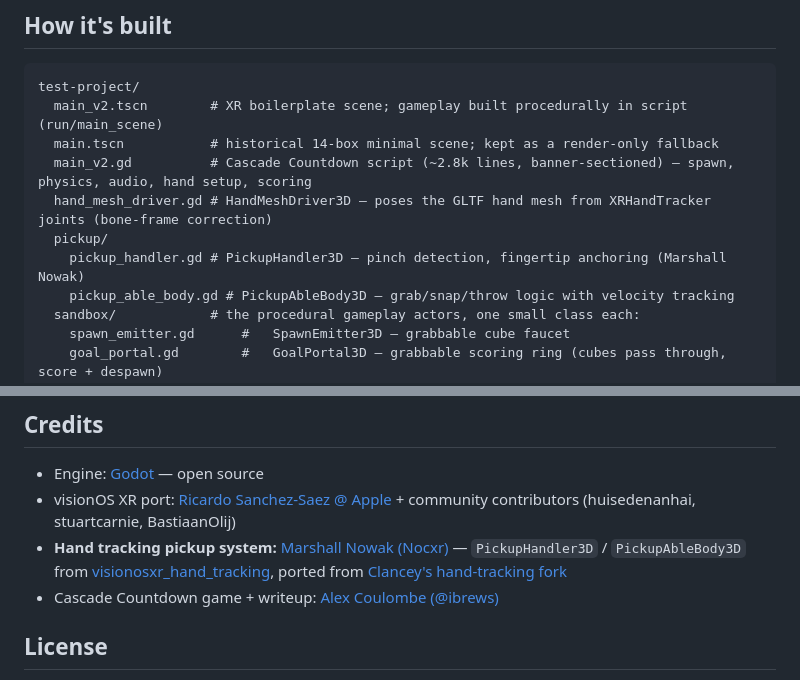
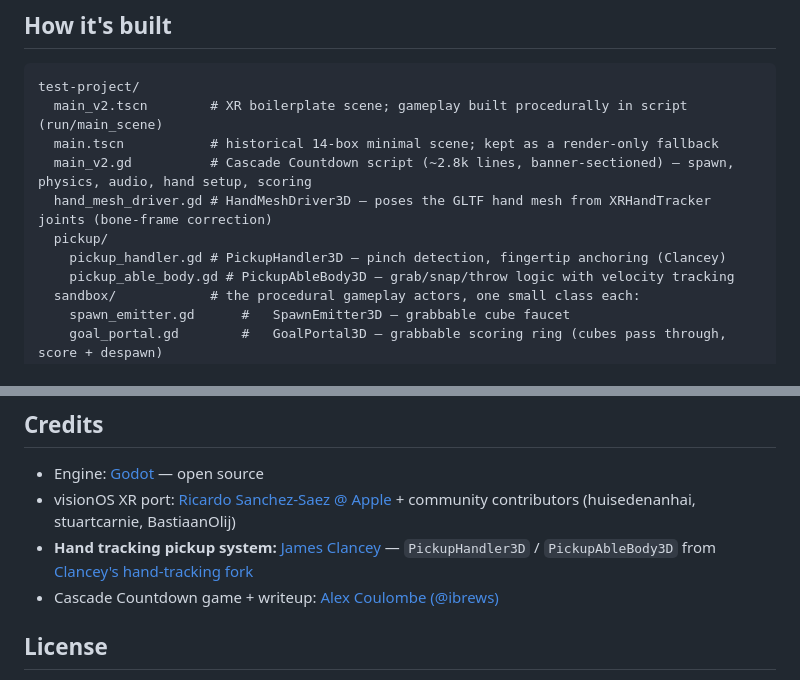
Before and after one commit to ibrews/godot-avp-cascade, a Markdown page: README.md, 2 parts joined by grey strips. GitHub-like rendering.

Commit message:
docs: fix Clancey/godot fork attribution — credit James Clancey, not Marshall Nowak
PickupHandler3D / PickupAbleBody3D originate from Clancey's visionos_master_pr
fork, not from Marshall Nowak. Also corrects the inline file tree comment.

Co-Authored-By: Claude Sonnet 4.6 <noreply@anthropic.com>

```diff
--- a/README.md
+++ b/README.md
@@ -72,7 +72,7 @@ test-project/
   main_v2.gd          # Cascade Countdown script (~2.8k lines, banner-sectioned) — spawn, physics, audio, hand setup, scoring
   hand_mesh_driver.gd # HandMeshDriver3D — poses the GLTF hand mesh from XRHandTracker joints (bone-frame correction)
   pickup/
-    pickup_handler.gd # PickupHandler3D — pinch detection, fingertip anchoring (Marshall Nowak)
+    pickup_handler.gd # PickupHandler3D — pinch detection, fingertip anchoring (Clancey)
     pickup_able_body.gd # PickupAbleBody3D — grab/snap/throw logic with velocity tracking
   sandbox/            # the procedural gameplay actors, one small class each:
     spawn_emitter.gd      #   SpawnEmitter3D — grabbable cube faucet
@@ -244,7 +244,7 @@ In mixed immersion, visionOS CompositorServices requires **alpha == 0 wherever d
 
 - Engine: [Godot](https://godotengine.org/) — open source
 - visionOS XR port: [Ricardo Sanchez-Saez @ Apple](https://github.com/rsanchezsaez) + community contributors (huisedenanhai, stuartcarnie, BastiaanOlij)
-- **Hand tracking pickup system:** [Marshall Nowak (Nocxr)](https://github.com/Nocxr) — `PickupHandler3D` / `PickupAbleBody3D` from [visionosxr_hand_tracking](https://github.com/Clancey/godot/tree/visionos_master_pr), ported from [Clancey's hand-tracking fork](https://github.com/Clancey/godot/tree/visionos_master_pr)
+- **Hand tracking pickup system:** [James Clancey](https://github.com/Clancey) — `PickupHandler3D` / `PickupAbleBody3D` from [Clancey's hand-tracking fork](https://github.com/Clancey/godot/tree/visionos_master_pr)
 - Cascade Countdown game + writeup: [Alex Coulombe (@ibrews)](https://github.com/ibrews)
 
 ## License
```
